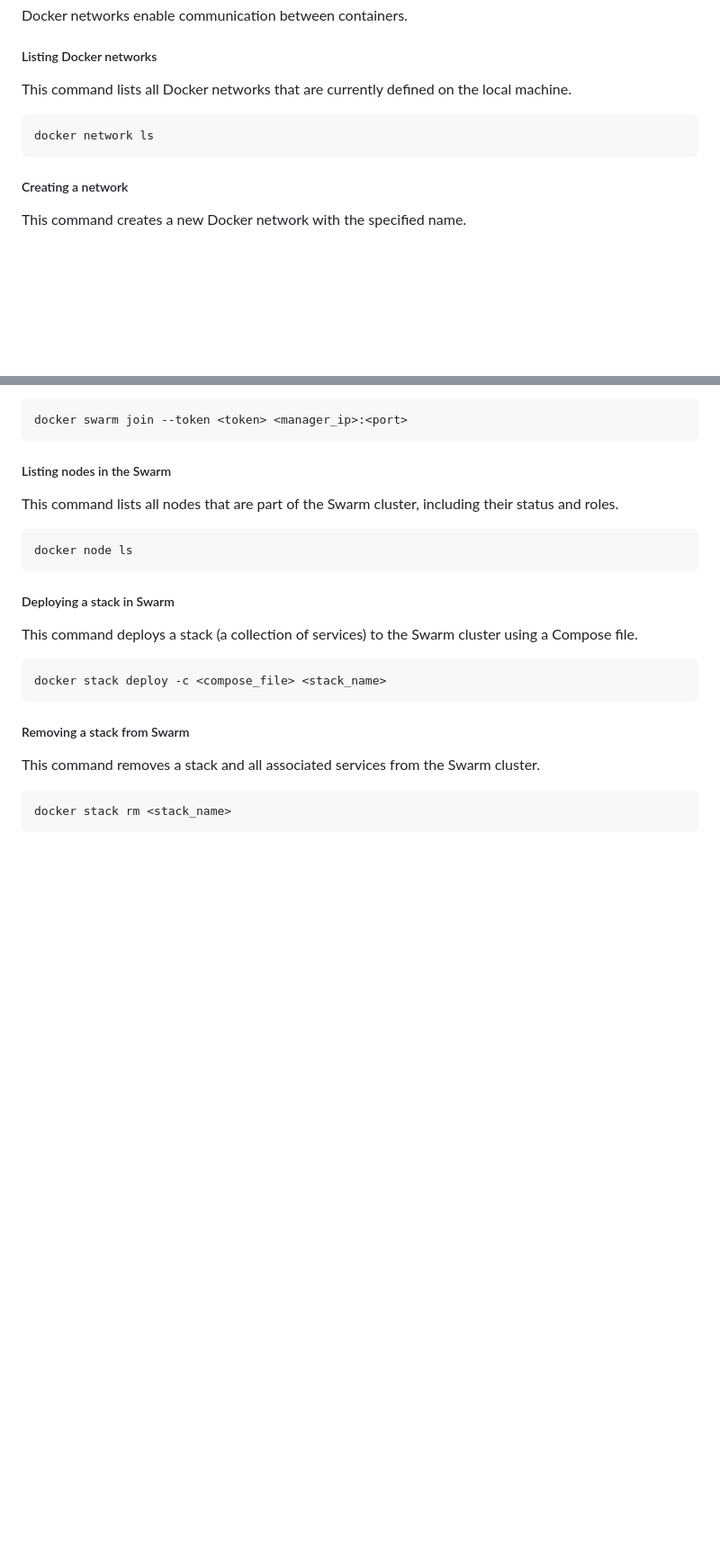
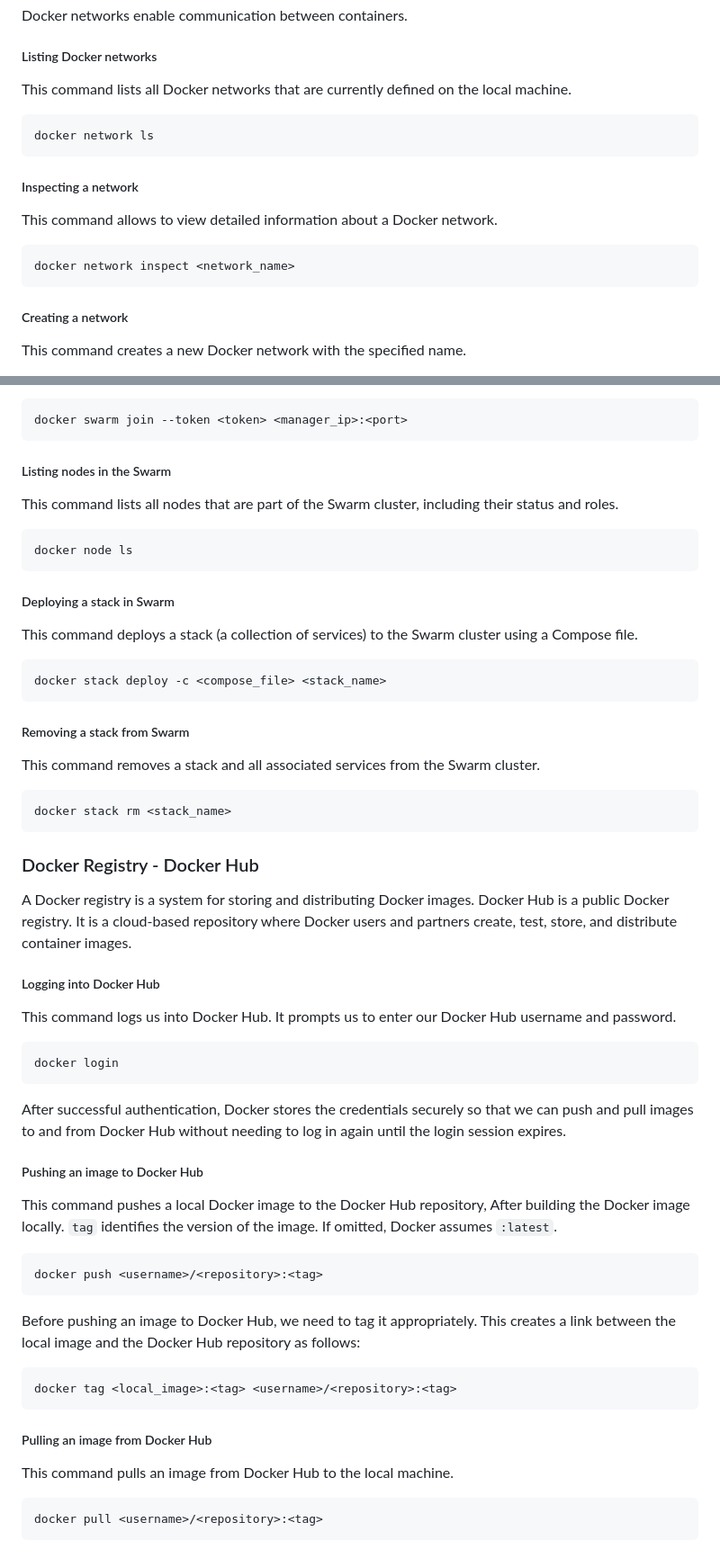
Before and after one commit to isrkan/DevOps-MLOps-Practice, a Markdown page: DevOps/Docker/README.md, 2 parts joined by grey strips. Shown: that part at 90% size. Drawn GitHub-style; blank space fills up the shorter version.

````diff
--- a/DevOps/Docker/README.md
+++ b/DevOps/Docker/README.md
@@ -141,6 +141,13 @@ This command lists all Docker networks that are currently defined on the local m
 docker network ls
 ```
 
+##### Inspecting a network
+This command allows to view detailed information about a Docker network.
+
+```
+docker network inspect <network_name>
+```
+
 ##### Creating a network
 This command creates a new Docker network with the specified name.
 
@@ -258,3 +265,35 @@ This command removes a stack and all associated services from the Swarm cluster.
 ```
 docker stack rm <stack_name>
 ```
+
+### Docker Registry - Docker Hub
+A Docker registry is a system for storing and distributing Docker images. Docker Hub is a public Docker registry. It is a cloud-based repository where Docker users and partners create, test, store, and distribute container images.
+
+##### Logging into Docker Hub
+This command logs us into Docker Hub. It prompts us to enter our Docker Hub username and password.
+
+```
+docker login
+```
+
+After successful authentication, Docker stores the credentials securely so that we can push and pull images to and from Docker Hub without needing to log in again until the login session expires.
+
+##### Pushing an image to Docker Hub
+This command pushes a local Docker image to the Docker Hub repository, After building the Docker image locally. `tag` identifies the version of the image. If omitted, Docker assumes `:latest`.
+
+```
+docker push <username>/<repository>:<tag>
+```
+
+Before pushing an image to Docker Hub, we need to tag it appropriately. This creates a link between the local image and the Docker Hub repository as follows:
+
+```
+docker tag <local_image>:<tag> <username>/<repository>:<tag>
+```
+
+##### Pulling an image from Docker Hub
+This command pulls an image from Docker Hub to the local machine.
+
+```
+docker pull <username>/<repository>:<tag>
+```
````
Also changed, not shown: DevOps/Kubernetes/README.md (added, +244 -0 lines).
